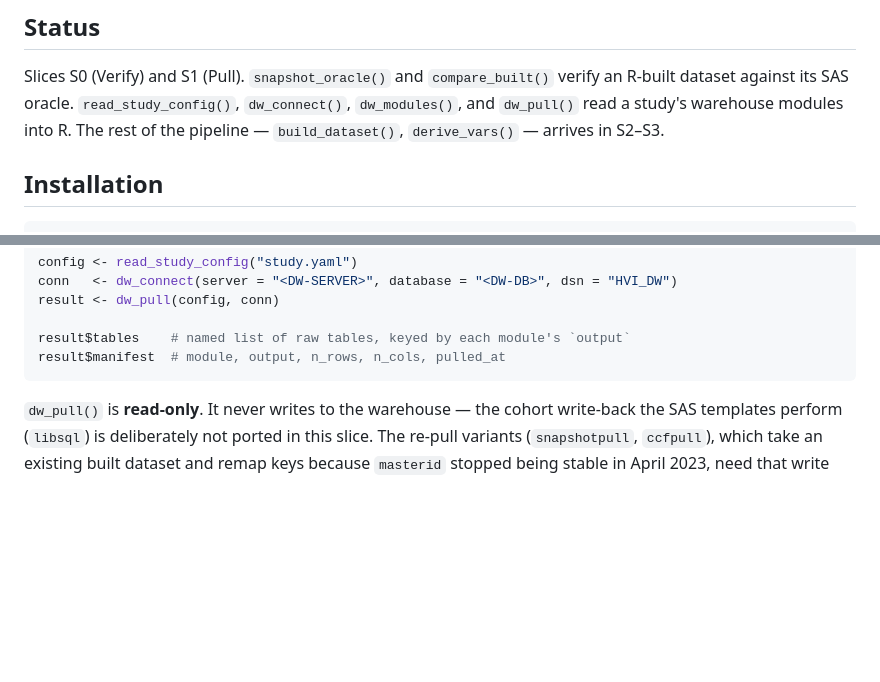
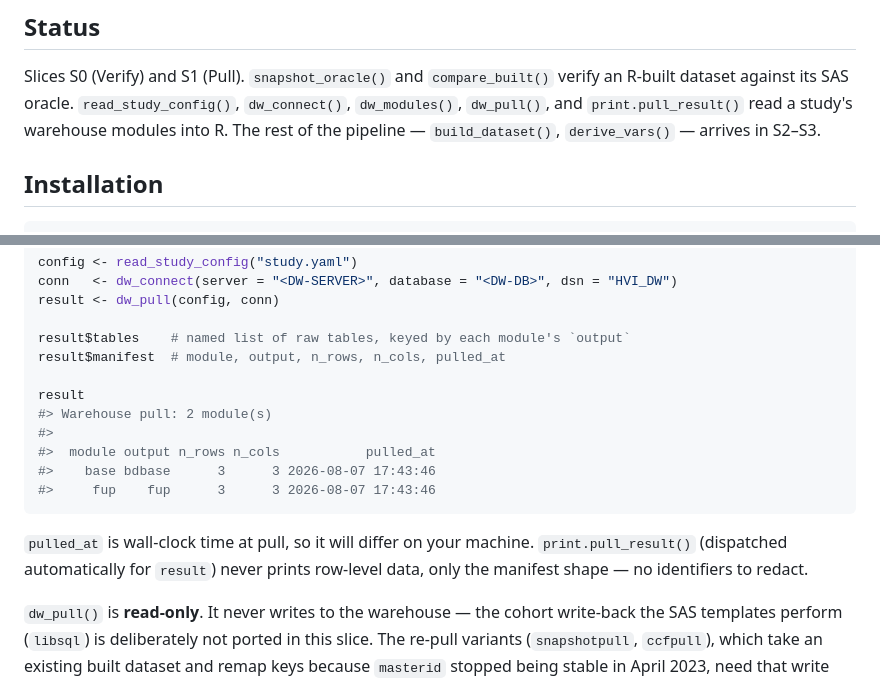
Before and after one commit to ehrlinger/hvtiRdatabuild, a Markdown page: README.md, 2 parts joined by grey strips. Rendered like a GitHub page; blank space fills up the shorter version.

Commit message:
docs: define pending resolution in spec, document print.pull_result() in README
The design spec's three-resolution table only defines matches/r_defect/
intentional_divergence, but equivalence_signoff.yaml (Task 6) marks its two
undecided entries resolution: pending. Add pending to the spec as an
explicit non-terminal placeholder state, with the rule that no entry may
ship pending at a release. equivalence_signoff.yaml's header comment
already matched this, so it needed no change.

Also add print.pull_result() -- a NAMESPACE-registered, documented S3
method -- to the README alongside the other S1 pull functions, with real
printed output captured from a mocked connection.

````diff
--- a/README.md
+++ b/README.md
@@ -17,9 +17,9 @@ them against the legacy SAS datasets they replace.
 
 Slices S0 (Verify) and S1 (Pull). `snapshot_oracle()` and `compare_built()`
 verify an R-built dataset against its SAS oracle. `read_study_config()`,
-`dw_connect()`, `dw_modules()`, and `dw_pull()` read a study's warehouse
-modules into R. The rest of the pipeline — `build_dataset()`, `derive_vars()`
-— arrives in S2–S3.
+`dw_connect()`, `dw_modules()`, `dw_pull()`, and `print.pull_result()` read a
+study's warehouse modules into R. The rest of the pipeline — `build_dataset()`,
+`derive_vars()` — arrives in S2–S3.
 
 ## Installation
 
@@ -49,7 +49,18 @@ result <- dw_pull(config, conn)
 
 result$tables    # named list of raw tables, keyed by each module's `output`
 result$manifest  # module, output, n_rows, n_cols, pulled_at
+
+result
+#> Warehouse pull: 2 module(s)
+#>
+#>  module output n_rows n_cols           pulled_at
+#>    base bdbase      3      3 2026-08-07 17:43:46
+#>     fup    fup      3      3 2026-08-07 17:43:46
 ```
+
+`pulled_at` is wall-clock time at pull, so it will differ on your machine.
+`print.pull_result()` (dispatched automatically for `result`) never prints
+row-level data, only the manifest shape — no identifiers to redact.
 
 `dw_pull()` is **read-only**. It never writes to the warehouse — the cohort
 write-back the SAS templates perform (`libsql`) is deliberately not ported in
````
Also changed, not shown: specs/2026-08-04-hvtiRdatasets-design.md (+7 -0 lines).
